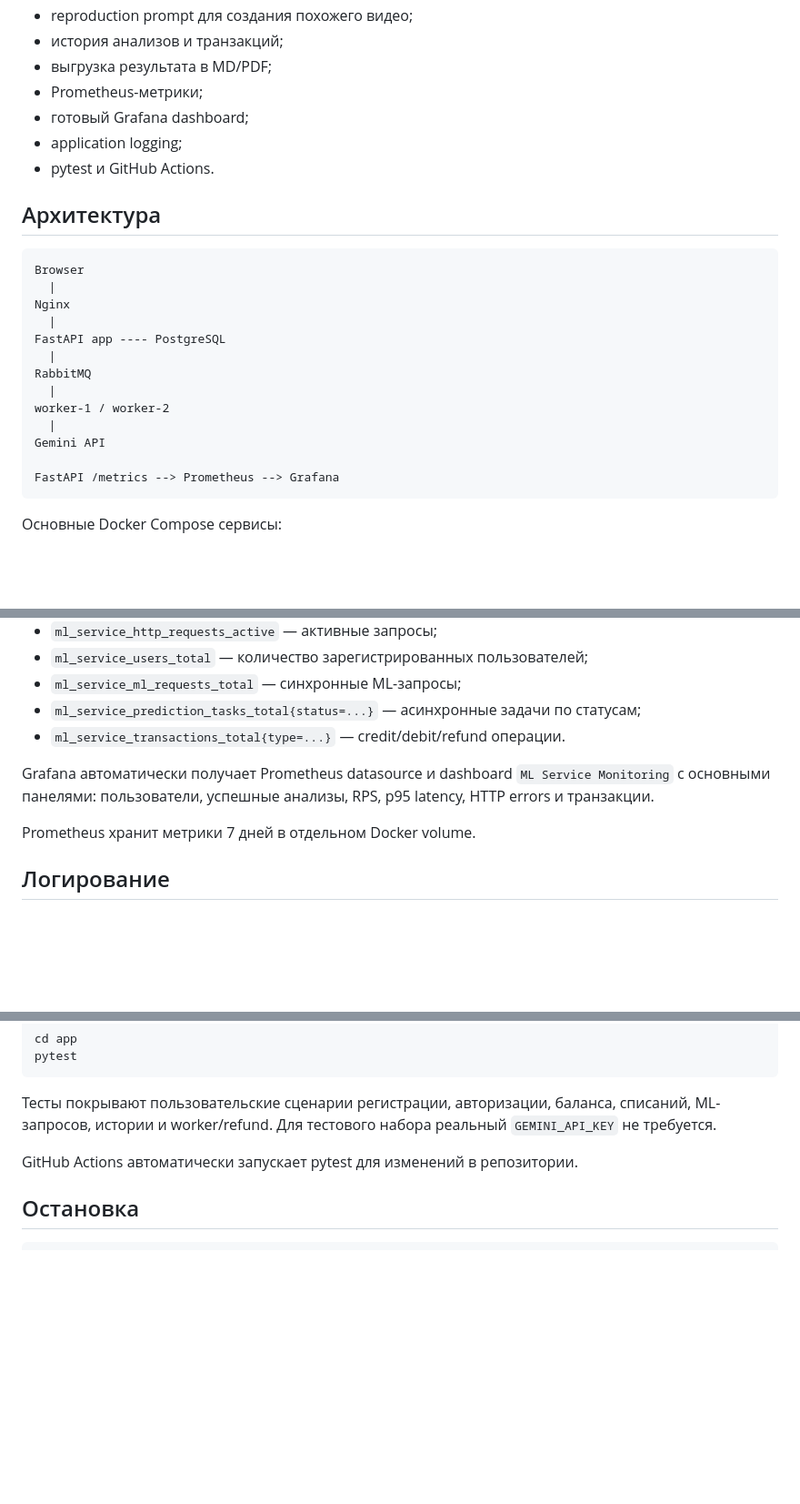
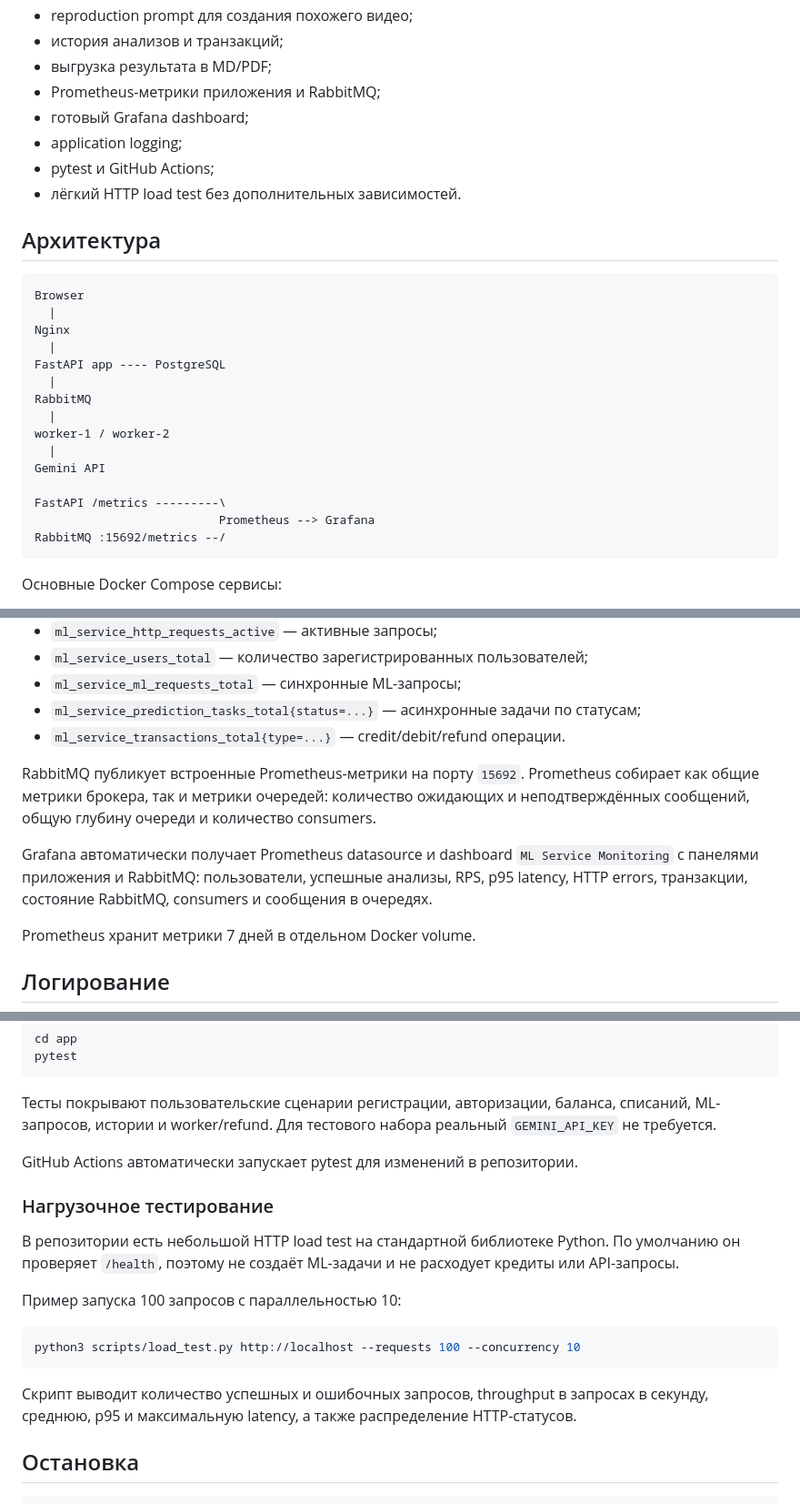
Before and after one commit to Nina14726/ml-service-practicum, a Markdown page: README.md, 3 parts joined by grey strips. Shown at 91% size. Drawn GitHub-style; blank space fills up the shorter version.

Commit message:
Document RabbitMQ monitoring and load testing

````diff
--- a/README.md
+++ b/README.md
@@ -18,10 +18,11 @@
 - reproduction prompt для создания похожего видео;
 - история анализов и транзакций;
 - выгрузка результата в MD/PDF;
-- Prometheus-метрики;
+- Prometheus-метрики приложения и RabbitMQ;
 - готовый Grafana dashboard;
 - application logging;
-- pytest и GitHub Actions.
+- pytest и GitHub Actions;
+- лёгкий HTTP load test без дополнительных зависимостей.
 
 ## Архитектура
 
@@ -38,7 +39,9 @@ worker-1 / worker-2
   |
 Gemini API
 
-FastAPI /metrics --> Prometheus --> Grafana
+FastAPI /metrics ---------\
+                          Prometheus --> Grafana
+RabbitMQ :15692/metrics --/
 ```
 
 Основные Docker Compose сервисы:
@@ -119,7 +122,9 @@ FastAPI публикует технические и бизнес-метрики
 - `ml_service_prediction_tasks_total{status=...}` — асинхронные задачи по статусам;
 - `ml_service_transactions_total{type=...}` — credit/debit/refund операции.
 
-Grafana автоматически получает Prometheus datasource и dashboard `ML Service Monitoring` с основными панелями: пользователи, успешные анализы, RPS, p95 latency, HTTP errors и транзакции.
+RabbitMQ публикует встроенные Prometheus-метрики на порту `15692`. Prometheus собирает как общие метрики брокера, так и метрики очередей: количество ожидающих и неподтверждённых сообщений, общую глубину очереди и количество consumers.
+
+Grafana автоматически получает Prometheus datasource и dashboard `ML Service Monitoring` с панелями приложения и RabbitMQ: пользователи, успешные анализы, RPS, p95 latency, HTTP errors, транзакции, состояние RabbitMQ, consumers и сообщения в очередях.
 
 Prometheus хранит метрики 7 дней в отдельном Docker volume.
 
@@ -150,6 +155,18 @@ pytest
 
 GitHub Actions автоматически запускает pytest для изменений в репозитории.
 
+### Нагрузочное тестирование
+
+В репозитории есть небольшой HTTP load test на стандартной библиотеке Python. По умолчанию он проверяет `/health`, поэтому не создаёт ML-задачи и не расходует кредиты или API-запросы.
+
+Пример запуска 100 запросов с параллельностью 10:
+
+```bash
+python3 scripts/load_test.py http://localhost --requests 100 --concurrency 10
+```
+
+Скрипт выводит количество успешных и ошибочных запросов, throughput в запросах в секунду, среднюю, p95 и максимальную latency, а также распределение HTTP-статусов.
+
 ## Остановка
 
 ```bash
````
Also changed, not shown: other parts of README.md (+1 -1 lines).
